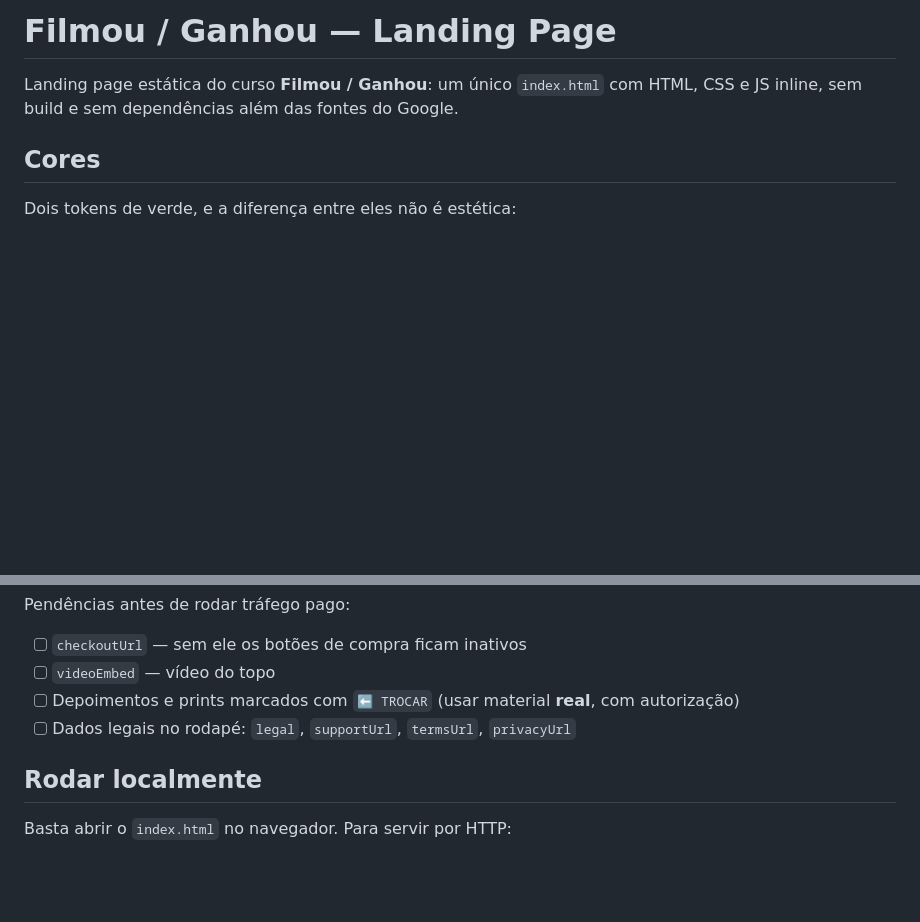
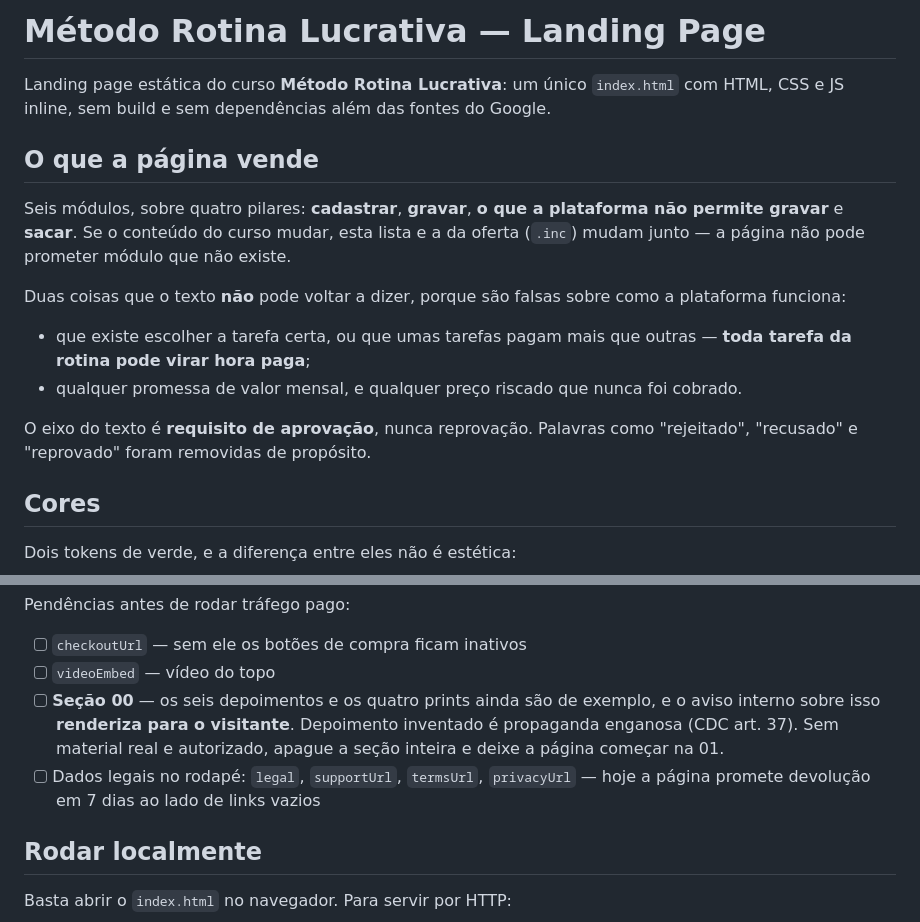
Before and after one commit to manupoly/metodo-rotina-lucrativa, a Markdown page: README.md, 2 parts joined by grey strips. Rendered like a GitHub page; blank space fills up the shorter version.

Commit message:
README com o nome novo e o escopo real do curso
O README ainda abria com "Filmou / Ganhou" — ultima sobra do nome antigo
no repositorio.

Documenta o que a pagina vende hoje: seis modulos sobre cadastrar, gravar,
o que a plataforma nao permite gravar e sacar. E registra as duas coisas
que o texto nao pode voltar a dizer, porque sao falsas sobre a plataforma:
que existe escolher a tarefa certa, e que umas tarefas pagam mais que
outras. Sem isso escrito, a proxima edicao reintroduz.

Pendencias atualizadas: a secao 00 continua com depoimento de exemplo e com
o aviso interno visivel para o visitante.

Co-Authored-By: Claude Opus 5 <noreply@anthropic.com>

```diff
--- a/README.md
+++ b/README.md
@@ -1,6 +1,17 @@
-# Filmou / Ganhou — Landing Page
+# Método Rotina Lucrativa — Landing Page
 
-Landing page estática do curso **Filmou / Ganhou**: um único `index.html` com HTML, CSS e JS inline, sem build e sem dependências além das fontes do Google.
+Landing page estática do curso **Método Rotina Lucrativa**: um único `index.html` com HTML, CSS e JS inline, sem build e sem dependências além das fontes do Google.
+
+## O que a página vende
+
+Seis módulos, sobre quatro pilares: **cadastrar**, **gravar**, **o que a plataforma não permite gravar** e **sacar**. Se o conteúdo do curso mudar, esta lista e a da oferta (`.inc`) mudam junto — a página não pode prometer módulo que não existe.
+
+Duas coisas que o texto **não** pode voltar a dizer, porque são falsas sobre como a plataforma funciona:
+
+- que existe escolher a tarefa certa, ou que umas tarefas pagam mais que outras — **toda tarefa da rotina pode virar hora paga**;
+- qualquer promessa de valor mensal, e qualquer preço riscado que nunca foi cobrado.
+
+O eixo do texto é **requisito de aprovação**, nunca reprovação. Palavras como "rejeitado", "recusado" e "reprovado" foram removidas de propósito.
 
 ## Cores
 
@@ -50,8 +61,8 @@ Pendências antes de rodar tráfego pago:
 
 - [ ] `checkoutUrl` — sem ele os botões de compra ficam inativos
 - [ ] `videoEmbed` — vídeo do topo
-- [ ] Depoimentos e prints marcados com `⬅️ TROCAR` (usar material **real**, com autorização)
-- [ ] Dados legais no rodapé: `legal`, `supportUrl`, `termsUrl`, `privacyUrl`
+- [ ] **Seção 00** — os seis depoimentos e os quatro prints ainda são de exemplo, e o aviso interno sobre isso **renderiza para o visitante**. Depoimento inventado é propaganda enganosa (CDC art. 37). Sem material real e autorizado, apague a seção inteira e deixe a página começar na 01.
+- [ ] Dados legais no rodapé: `legal`, `supportUrl`, `termsUrl`, `privacyUrl` — hoje a página promete devolução em 7 dias ao lado de links vazios
 
 ## Rodar localmente
 
```
